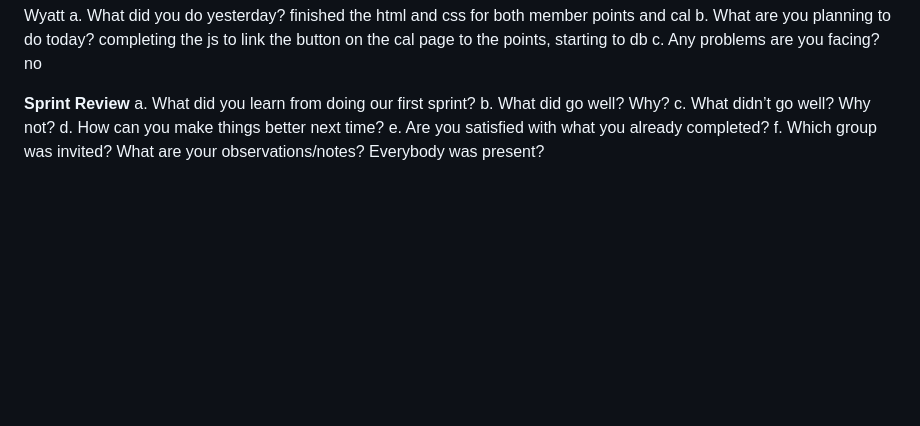
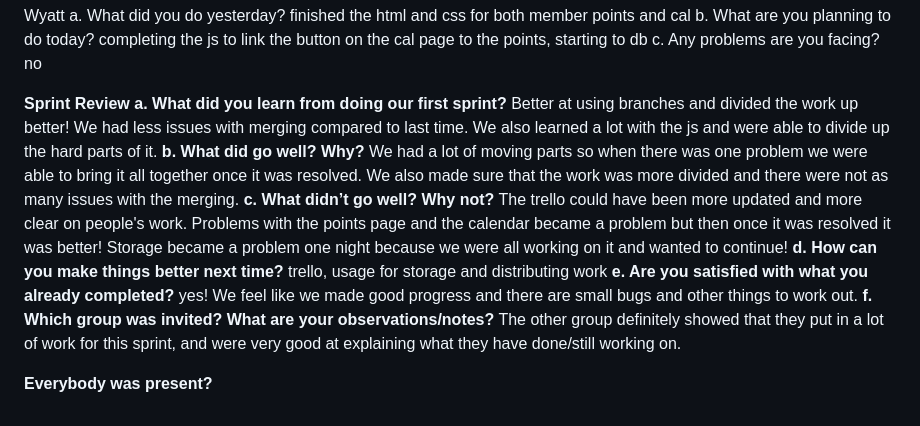
Before and after one commit to kristinenono/AMA_Website, a Markdown page: Sprint_2_README.md, the part around the change. Drawn GitHub-style; blank space fills up the shorter version.

Commit message:
Update Sprint_2_README.md for sprint review

```diff
--- a/Sprint_2_README.md
+++ b/Sprint_2_README.md
@@ -120,10 +120,20 @@ c. Any problems are you facing?
 no
 
 **Sprint Review**
-a. What did you learn from doing our first sprint?
-b. What did go well? Why?
-c. What didn’t go well? Why not?
-d. How can you make things better next time?
-e. Are you satisfied with what you already completed?
-f. Which group was invited? What are your observations/notes?
-Everybody was present?
+**a. What did you learn from doing our first sprint?**
+Better at using branches and divided the work up better! We had less issues with merging compared to last time.
+We also learned a lot with the js and were able to divide up the hard parts of it.
+**b. What did go well? Why?**
+We had a lot of moving parts so when there was one problem we were able to bring it all together once it was resolved. We also made sure that the work was more divided and there were not as many issues with the merging.
+**c. What didn’t go well? Why not?**
+The trello could have been more updated and more clear on people's work.
+Problems with the points page and the calendar became a problem but then once it was resolved it was better!
+Storage became a problem one night because we were all working on it and wanted to continue!
+**d. How can you make things better next time?**
+trello, usage for storage and distributing work
+**e. Are you satisfied with what you already completed?**
+yes! We feel like we made good progress and there are small bugs and other things to work out.
+**f. Which group was invited? What are your observations/notes?**
+The other group definitely showed that they put in a lot of work for this sprint, and were very good at explaining what they have done/still working on.
+
+**Everybody was present?**
```
